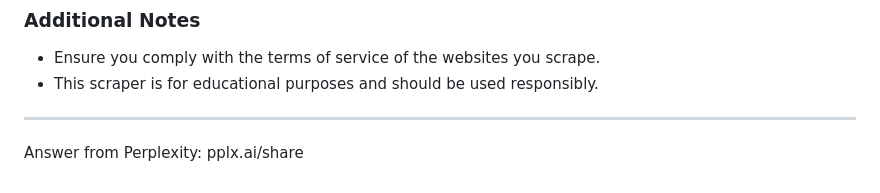
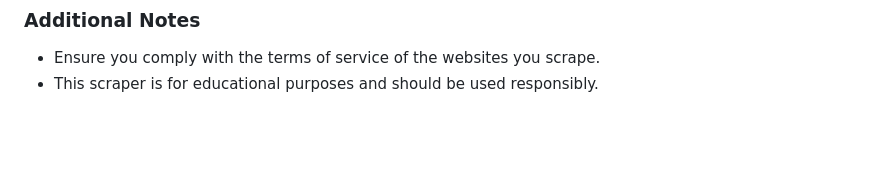
Before and after one commit to Apratim23/Web_Scraper, a Markdown page: README.md, the part around the change. Drawn GitHub-style; blank space fills up the shorter version.

```diff
--- a/README.md
+++ b/README.md
@@ -83,6 +83,3 @@ This project is licensed under the **MIT License**. See [LICENSE](LICENSE) for d
 ### Additional Notes
 - Ensure you comply with the terms of service of the websites you scrape.
 - This scraper is for educational purposes and should be used responsibly.
-
----
-Answer from Perplexity: pplx.ai/share
```
